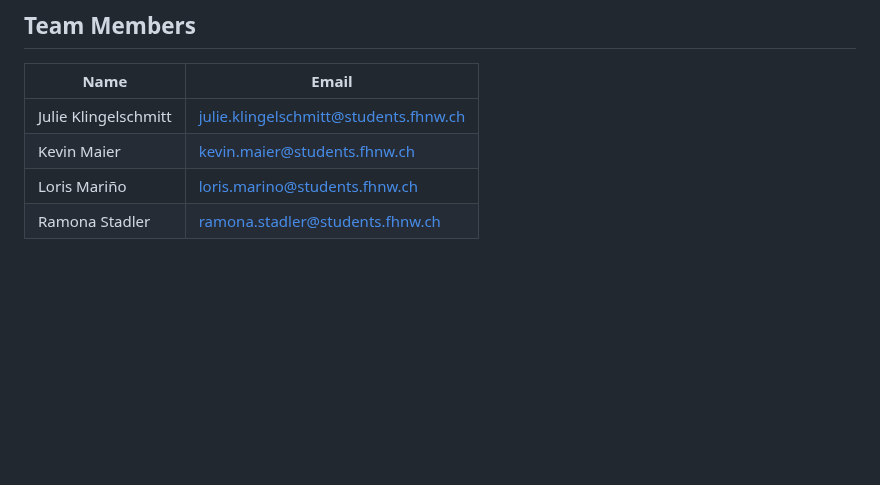
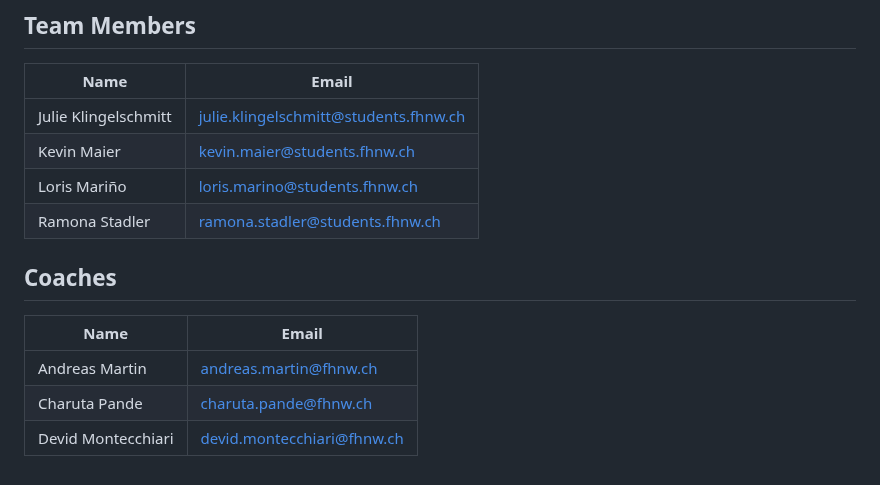
Before and after one commit to DigiBP/25DIGIBP1, a Markdown page: README.md, the part around the change. GitHub-like rendering; blank space fills up the shorter version.

```diff
--- a/README.md
+++ b/README.md
@@ -106,3 +106,11 @@ As a first step, different Handling Scenarios for different types of feedback ha
 | Kevin Maier  | kevin.maier@students.fhnw.ch |
 | Loris Mariño | loris.marino@students.fhnw.ch |
 | Ramona Stadler | ramona.stadler@students.fhnw.ch |
+
+
+## Coaches
+| Name          | Email                  |
+|---------------|------------------------|
+| Andreas Martin | andreas.martin@fhnw.ch |
+| Charuta Pande | charuta.pande@fhnw.ch |
+| Devid Montecchiari  | devid.montecchiari@fhnw.ch |
```
